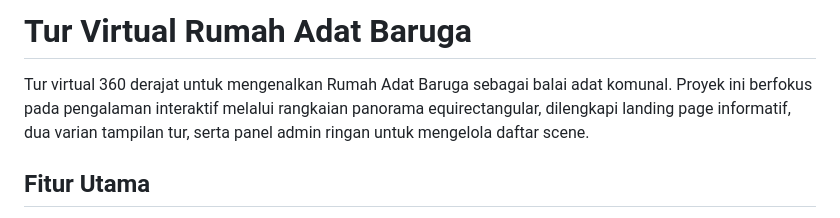
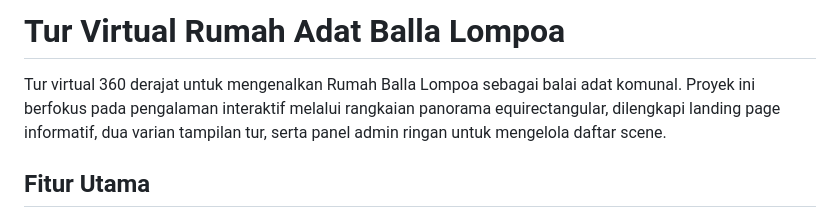
Before and after one commit to Fahriizulll/Etno_BallaLompoa, a Markdown page: README.md, the part around the change. GitHub-like rendering.

```diff
--- a/README.md
+++ b/README.md
@@ -1,6 +1,6 @@
-# Tur Virtual Rumah Adat Baruga
+# Tur Virtual Rumah Adat Balla Lompoa
 
-Tur virtual 360 derajat untuk mengenalkan Rumah Adat Baruga sebagai balai adat komunal. Proyek ini berfokus pada pengalaman interaktif melalui rangkaian panorama equirectangular, dilengkapi landing page informatif, dua varian tampilan tur, serta panel admin ringan untuk mengelola daftar scene.
+Tur virtual 360 derajat untuk mengenalkan Rumah Balla Lompoa sebagai balai adat komunal. Proyek ini berfokus pada pengalaman interaktif melalui rangkaian panorama equirectangular, dilengkapi landing page informatif, dua varian tampilan tur, serta panel admin ringan untuk mengelola daftar scene.
 
 ## Fitur Utama
 
```
